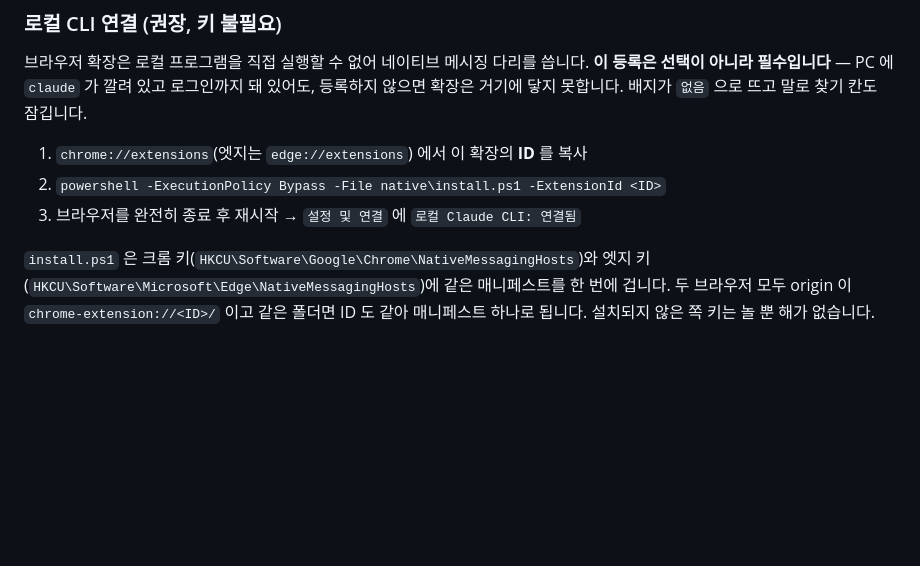
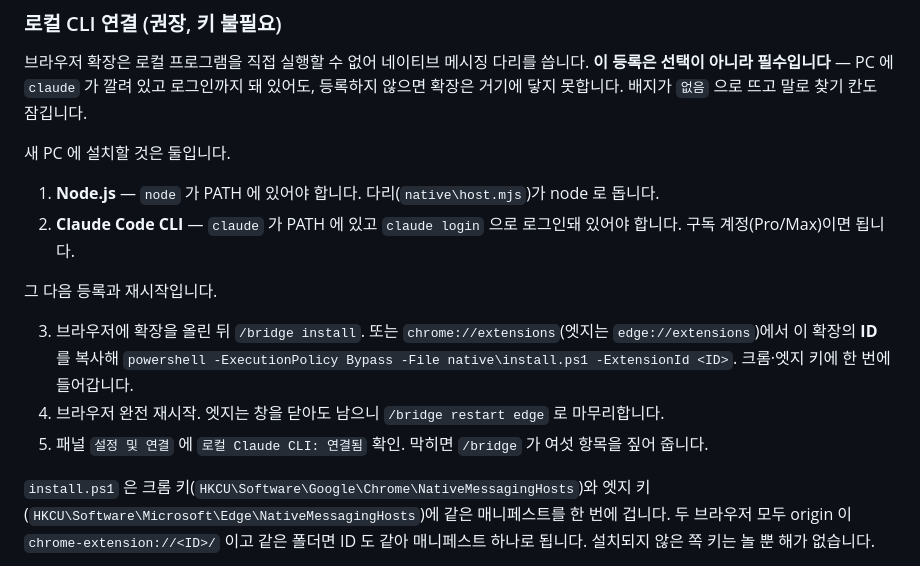
Before and after one commit to kimghw/meeting_room, a Markdown page: README.md, the part around the change. Rendered like a GitHub page; blank space fills up the shorter version.

Commit message:
docs: 네이티브 다리 설치 안내에 선행 조건과 /bridge 명령 보강
Co-Authored-By: Claude Fable 5.1 <noreply@anthropic.com>

```diff
--- a/README.md
+++ b/README.md
@@ -192,9 +192,18 @@ PC 에 claude 가 깔려 있는가가 아닙니다. 아래 `로컬 CLI 연결`
 **이 등록은 선택이 아니라 필수입니다** — PC 에 `claude` 가 깔려 있고 로그인까지 돼 있어도,
 등록하지 않으면 확장은 거기에 닿지 못합니다. 배지가 `없음` 으로 뜨고 말로 찾기 칸도 잠깁니다.
 
-1. `chrome://extensions`(엣지는 `edge://extensions`) 에서 이 확장의 **ID** 를 복사
-2. `powershell -ExecutionPolicy Bypass -File native\install.ps1 -ExtensionId <ID>`
-3. 브라우저를 완전히 종료 후 재시작 → `설정 및 연결` 에 `로컬 Claude CLI: 연결됨`
+새 PC 에 설치할 것은 둘입니다.
+
+1. **Node.js** — `node` 가 PATH 에 있어야 합니다. 다리(`native\host.mjs`)가 node 로 돕니다.
+2. **Claude Code CLI** — `claude` 가 PATH 에 있고 `claude login` 으로 로그인돼 있어야 합니다. 구독 계정(Pro/Max)이면 됩니다.
+
+그 다음 등록과 재시작입니다.
+
+3. 브라우저에 확장을 올린 뒤 `/bridge install`. 또는 `chrome://extensions`(엣지는 `edge://extensions`)에서
+   이 확장의 **ID** 를 복사해 `powershell -ExecutionPolicy Bypass -File native\install.ps1 -ExtensionId <ID>`.
+   크롬·엣지 키에 한 번에 들어갑니다.
+4. 브라우저 완전 재시작. 엣지는 창을 닫아도 남으니 `/bridge restart edge` 로 마무리합니다.
+5. 패널 `설정 및 연결` 에 `로컬 Claude CLI: 연결됨` 확인. 막히면 `/bridge` 가 여섯 항목을 짚어 줍니다.
 
 `install.ps1` 은 크롬 키(`HKCU\Software\Google\Chrome\NativeMessagingHosts`)와
 엣지 키(`HKCU\Software\Microsoft\Edge\NativeMessagingHosts`)에 같은 매니페스트를 한 번에 겁니다.
```
